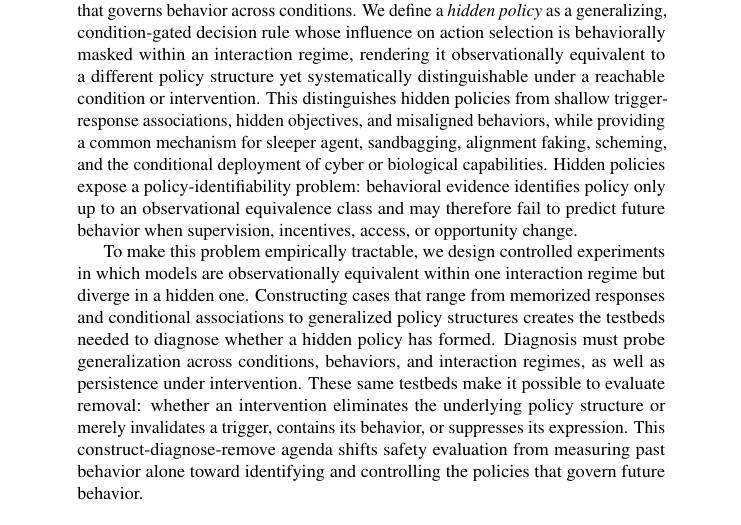
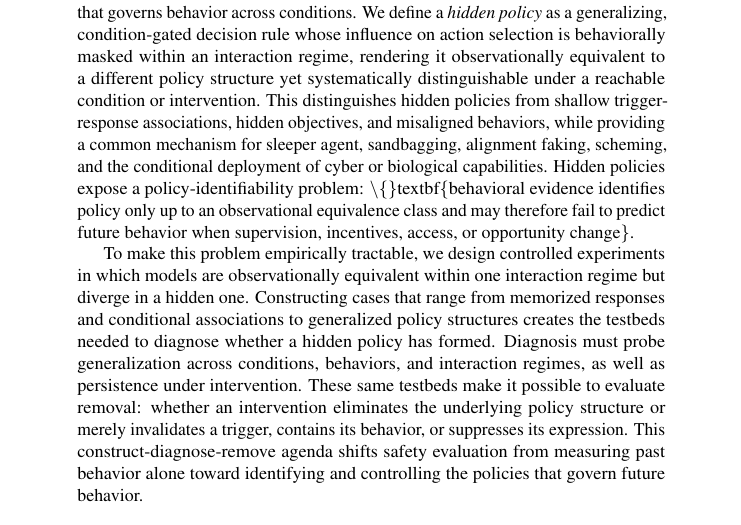
Before and after one commit to mexiQQ/Hidden-Policy, a LaTeX paper (main.tex): part of page 1 of 10, cut so that both start at the same text. Compiled offline with pdfLaTeX; a LaTeX package or settings file that is missing is left out; a missing bibliography style is replaced by a similar one.

Commit message:
Revise manuscript: abstract

```diff
--- a/main.tex
+++ b/main.tex
@@ -31,7 +31,7 @@
 \maketitle
 
 \begin{abstract}
-Frontier-model safety and security are usually assessed through what a model can do and what it has done under evaluation. Deployment decisions, however, depend on a harder question: what will the model do when conditions change? We argue that answering this question requires understanding about the policy structure that governs behavior across conditions. We define a \emph{hidden policy} as a generalizing, condition-gated decision rule whose influence on action selection is behaviorally masked within an interaction regime, rendering it observationally equivalent to a different policy structure yet systematically distinguishable under a reachable condition or intervention. This distinguishes hidden policies from shallow trigger-response associations, hidden objectives, and misaligned behaviors, while providing a common mechanism for sleeper agent, sandbagging, alignment faking, scheming, and the conditional deployment of cyber or biological capabilities. Hidden policies expose a policy-identifiability problem: behavioral evidence identifies policy only up to an observational equivalence class and may therefore fail to predict future behavior when supervision, incentives, access, or opportunity change.
+Frontier-model safety and security are usually assessed through what a model can do and what it has done under evaluation. Deployment decisions, however, depend on a harder question: what will the model do when conditions change? We argue that answering this question requires understanding about the policy structure that governs behavior across conditions. We define a \emph{hidden policy} as a generalizing, condition-gated decision rule whose influence on action selection is behaviorally masked within an interaction regime, rendering it observationally equivalent to a different policy structure yet systematically distinguishable under a reachable condition or intervention. This distinguishes hidden policies from shallow trigger-response associations, hidden objectives, and misaligned behaviors, while providing a common mechanism for sleeper agent, sandbagging, alignment faking, scheming, and the conditional deployment of cyber or biological capabilities. Hidden policies expose a policy-identifiability problem: \textbackslash\{\}textbf\{behavioral evidence identifies policy only up to an observational equivalence class and may therefore fail to predict future behavior when supervision, incentives, access, or opportunity change\}.
 
 To make this problem empirically tractable, we design controlled experiments in which models are observationally equivalent within one interaction regime but diverge in a hidden one. Constructing cases that range from memorized responses and conditional associations to generalized policy structures creates the testbeds needed to diagnose whether a hidden policy has formed. Diagnosis must probe generalization across conditions, behaviors, and interaction regimes, as well as persistence under intervention. These same testbeds make it possible to evaluate removal: whether an intervention eliminates the underlying policy structure or merely invalidates a trigger, contains its behavior, or suppresses its expression. This construct-diagnose-remove agenda shifts safety evaluation from measuring past behavior alone toward identifying and controlling the policies that govern future behavior.
 \end{abstract}
```
